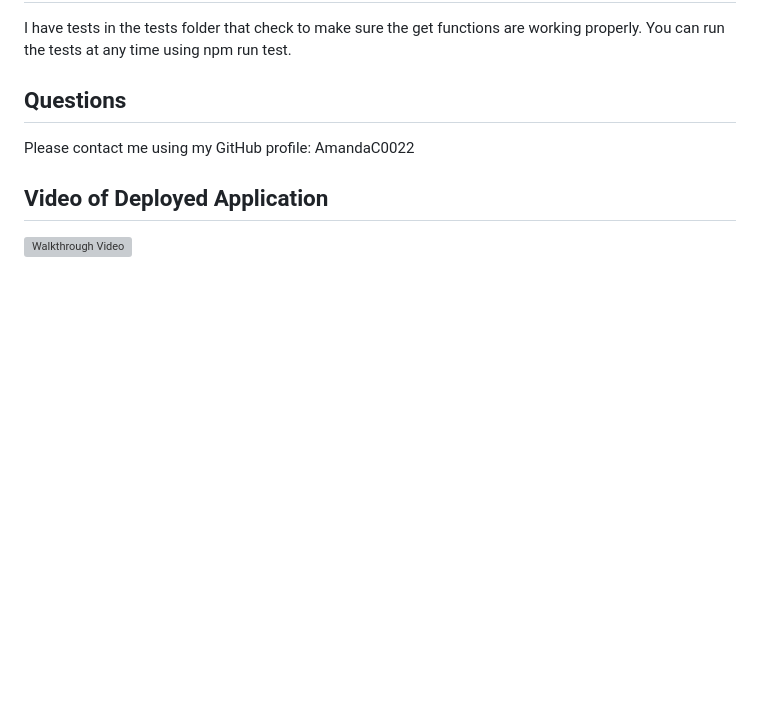
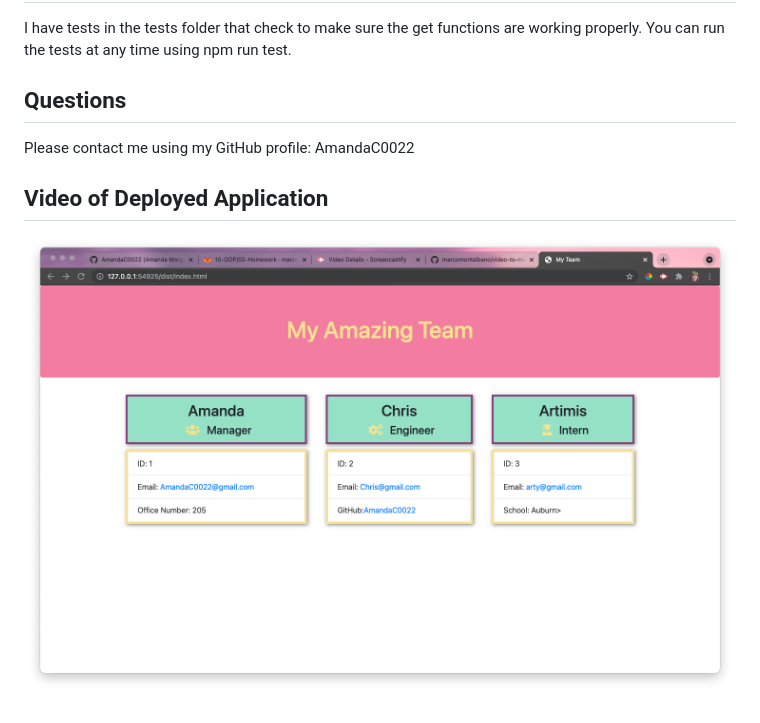
Before and after one commit to AmandaC0022/Profile-Generator, a Markdown page: README.md, the part around the change. Drawn GitHub-style; pictures changed too: screenshot-profile-generator.png (added); blank space fills up the shorter version; grey boxes are pictures that could not be loaded.

Commit message:
added walkthrough video link

```diff
--- a/README.md
+++ b/README.md
@@ -44,4 +44,4 @@ I have tests in the tests folder that check to make sure the get functions are w
 Please contact me using my GitHub profile: AmandaC0022
 
 ## Video of Deployed Application
-[![Walkthrough Video]({image-url})]({https://drive.google.com/file/d/1XpIk67QYMg7sjU8iFueabOpMiwssLfhq/view} "Profile Generator Walkthrough Video")
+[![Walkthrough Video](screenshot-profile-generator.png)](https://drive.google.com/file/d/1XpIk67QYMg7sjU8iFueabOpMiwssLfhq/view "Profile Generator Walkthrough Video")
```
Also changed, not shown: 2 other files.
